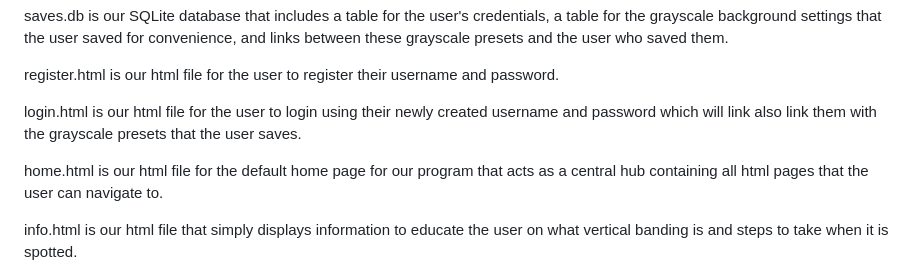
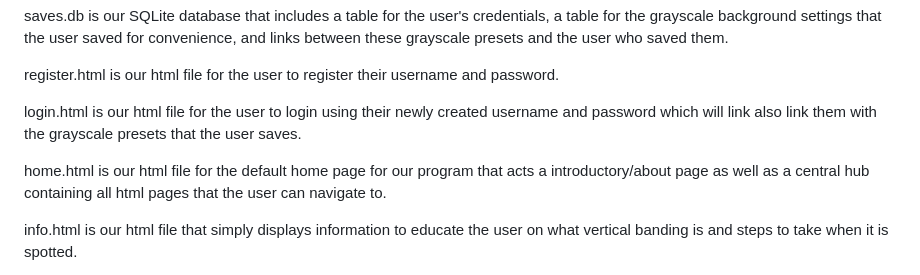
Before and after one commit to thstarter/OLED-Vertical-Banding-Tester, a Markdown page: README.md, the part around the change. Rendered like a GitHub page.

Commit message:
update-readme

```diff
--- a/README.md
+++ b/README.md
@@ -32,7 +32,7 @@ register.html is our html file for the user to register their username and passw
 
 login.html is our html file for the user to login using their newly created username and password which will link also link them with the grayscale presets that the user saves.
 
-home.html is our html file for the default home page for our program that acts as a central hub containing all html pages that the user can navigate to.
+home.html is our html file for the default home page for our program that acts a introductory/about page as well as a central hub containing all html pages that the user can navigate to.
 
 info.html is our html file that simply displays information to educate the user on what vertical banding is and steps to take when it is spotted.
 
```
